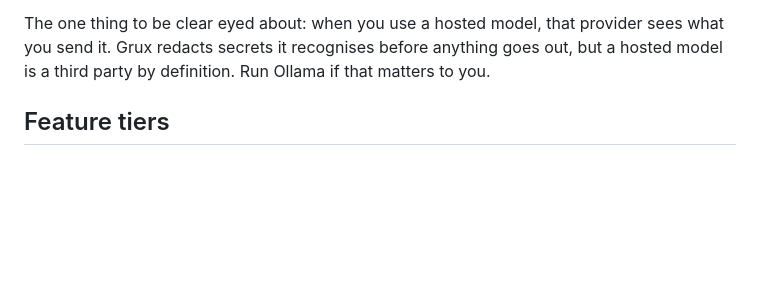
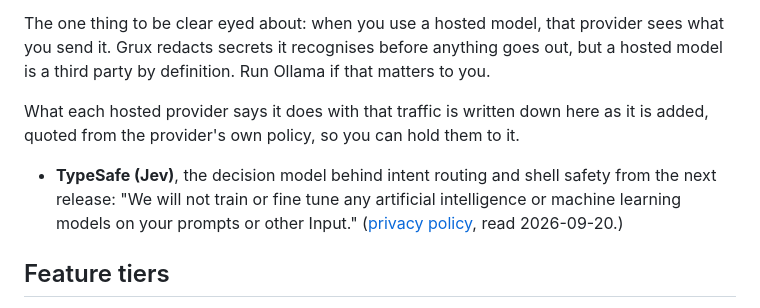
Before and after one commit to dotcomjack/grux, a Markdown page: README.md, the part around the change. Drawn GitHub-style; blank space fills up the shorter version.

Commit message:
The privacy section now quotes what a hosted provider promises about training
Grux already says a hosted model is a third party that sees what you send it.
It never said what each provider promises to do with that traffic, so the reader
had to go find out. From now on the promise is quoted here from the provider's
own policy, with the date it was read, as each provider is added.

First entry: TypeSafe, whose Jev model takes over intent routing and shell
safety from the next release. Their policy, verified verbatim on 2026-09-20:
"We will not train or fine tune any artificial intelligence or machine learning
models on your prompts or other Input."

```diff
--- a/README.md
+++ b/README.md
@@ -339,6 +339,14 @@ sees what you send it. Grux redacts secrets it recognises before anything goes
 out, but a hosted model is a third party by definition. Run Ollama if that matters
 to you.
 
+What each hosted provider says it does with that traffic is written down here as
+it is added, quoted from the provider's own policy, so you can hold them to it.
+
+- **TypeSafe (Jev)**, the decision model behind intent routing and shell safety
+  from the next release: "We will not train or fine tune any artificial
+  intelligence or machine learning models on your prompts or other Input."
+  ([privacy policy](https://typesafe.ai/legal/privacy-policy), read 2026-09-20.)
+
 ## Feature tiers
 
 **Core (25).** Home, Chat, Approvals, Cognition Map, Projects, Task Stack,
```
